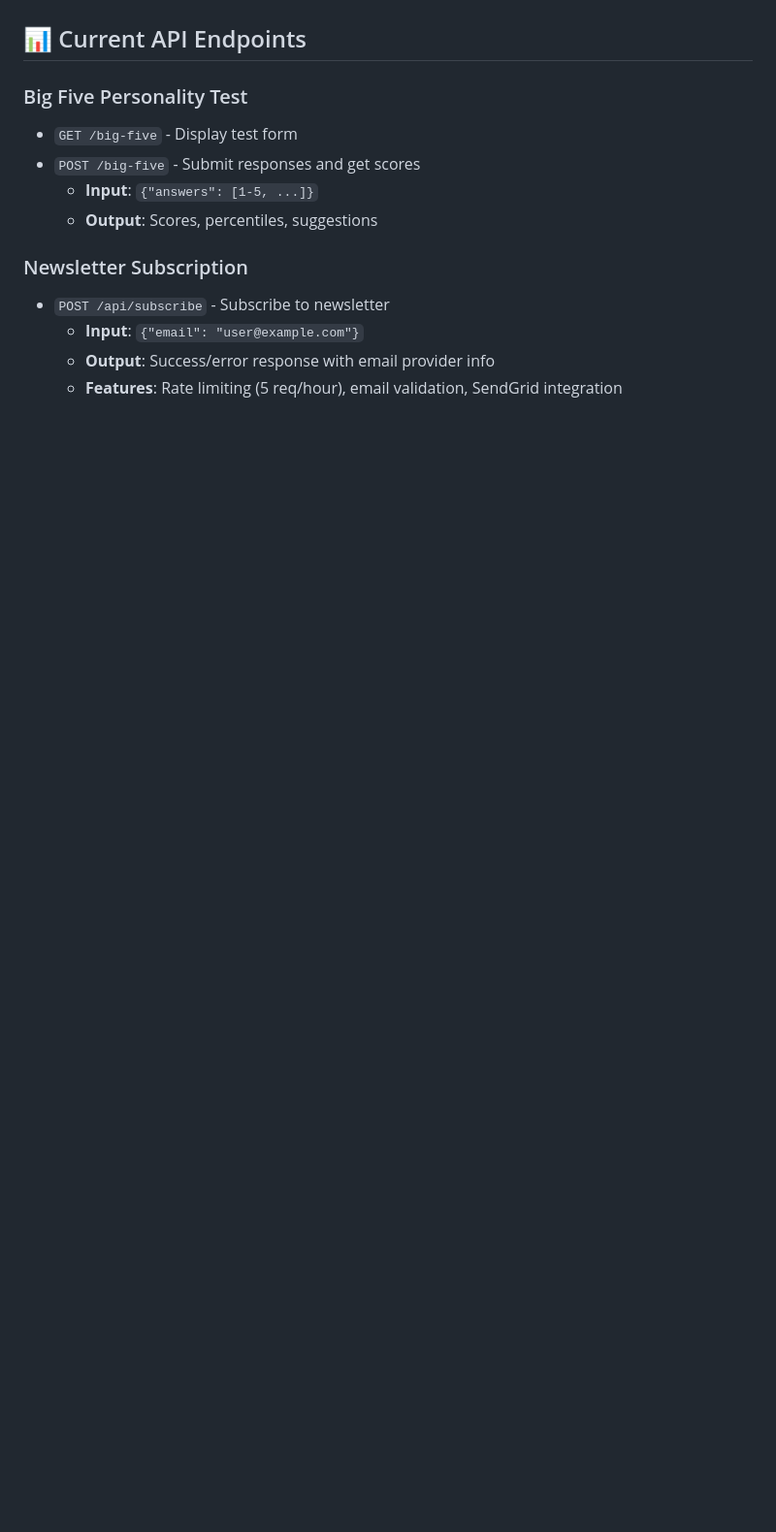
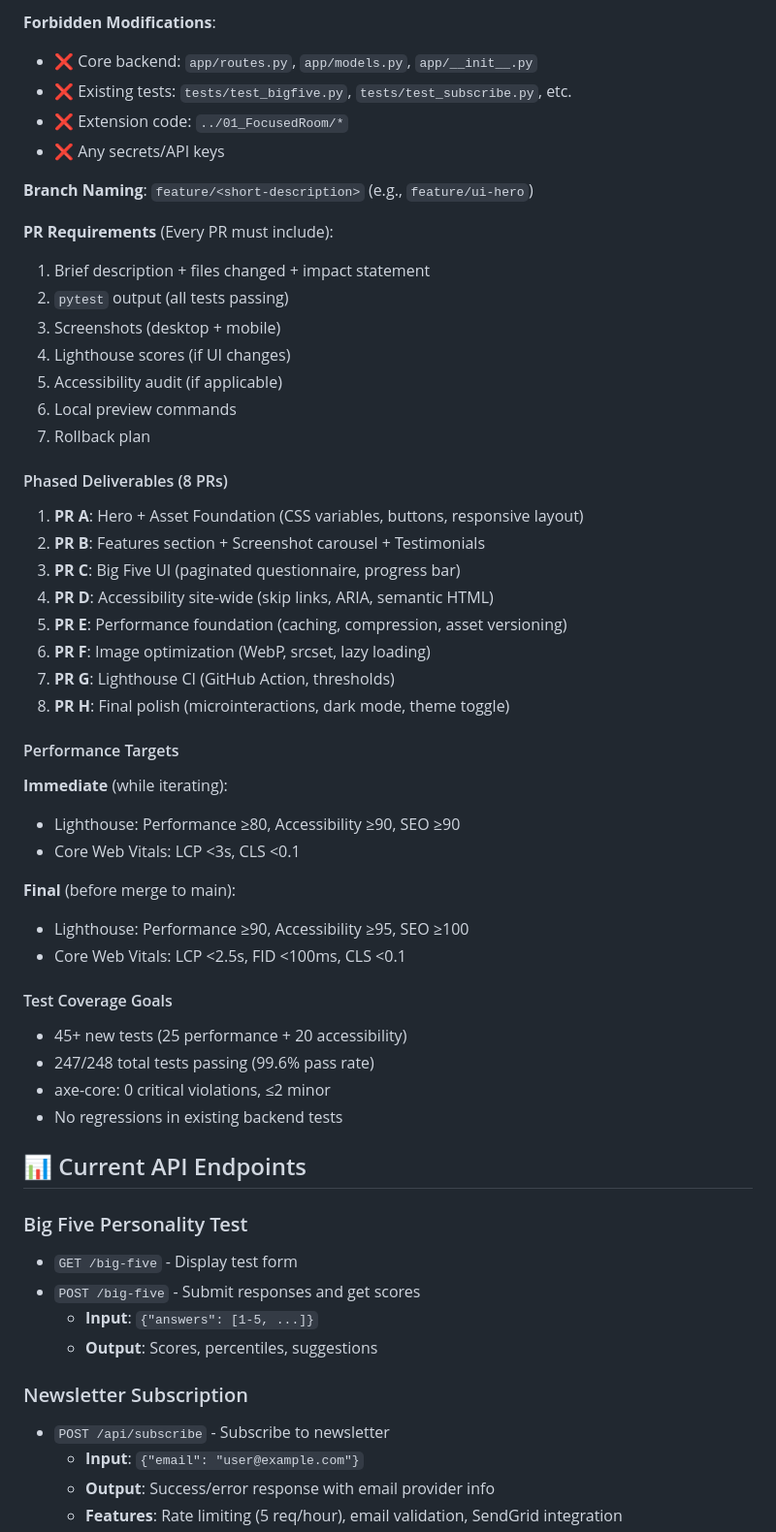
Before and after one commit to ds-souvik/Agentic-AI-Voyage, a Markdown page: 02_FocusedRoom_website/CURSOR_CONTEXT.md, the part around one of its changes. Shown at 97% size. GitHub-like rendering; blank space fills up the shorter version.

```diff
--- a/02_FocusedRoom_website/CURSOR_CONTEXT.md
+++ b/02_FocusedRoom_website/CURSOR_CONTEXT.md
@@ -202,3 +272,44 @@
+**Forbidden Modifications**:
+- ❌ Core backend: `app/routes.py`, `app/models.py`, `app/__init__.py`
+- ❌ Existing tests: `tests/test_bigfive.py`, `tests/test_subscribe.py`, etc.
+- ❌ Extension code: `../01_FocusedRoom/*`
+- ❌ Any secrets/API keys
+
+**Branch Naming**: `feature/<short-description>` (e.g., `feature/ui-hero`)
+
+**PR Requirements** (Every PR must include):
+1. Brief description + files changed + impact statement
+2. `pytest` output (all tests passing)
+3. Screenshots (desktop + mobile)
+4. Lighthouse scores (if UI changes)
+5. Accessibility audit (if applicable)
+6. Local preview commands
+7. Rollback plan
+
+#### Phased Deliverables (8 PRs)
+1. **PR A**: Hero + Asset Foundation (CSS variables, buttons, responsive layout)
+2. **PR B**: Features section + Screenshot carousel + Testimonials
+3. **PR C**: Big Five UI (paginated questionnaire, progress bar)
+4. **PR D**: Accessibility site-wide (skip links, ARIA, semantic HTML)
+5. **PR E**: Performance foundation (caching, compression, asset versioning)
+6. **PR F**: Image optimization (WebP, srcset, lazy loading)
+7. **PR G**: Lighthouse CI (GitHub Action, thresholds)
+8. **PR H**: Final polish (microinteractions, dark mode, theme toggle)
+
+#### Performance Targets
+**Immediate** (while iterating):
+- Lighthouse: Performance ≥80, Accessibility ≥90, SEO ≥90
+- Core Web Vitals: LCP <3s, CLS <0.1
+
+**Final** (before merge to main):
+- Lighthouse: Performance ≥90, Accessibility ≥95, SEO ≥100
+- Core Web Vitals: LCP <2.5s, FID <100ms, CLS <0.1
+
+#### Test Coverage Goals
+- 45+ new tests (25 performance + 20 accessibility)
+- 247/248 total tests passing (99.6% pass rate)
+- axe-core: 0 critical violations, ≤2 minor
+- No regressions in existing backend tests
 
 ## 📊 Current API Endpoints
 
```
Also changed, not shown: other parts of 02_FocusedRoom_website/CURSOR_CONTEXT.md (+73 -3 lines), 02_FocusedRoom_website/README.md (+14 -4 lines).
